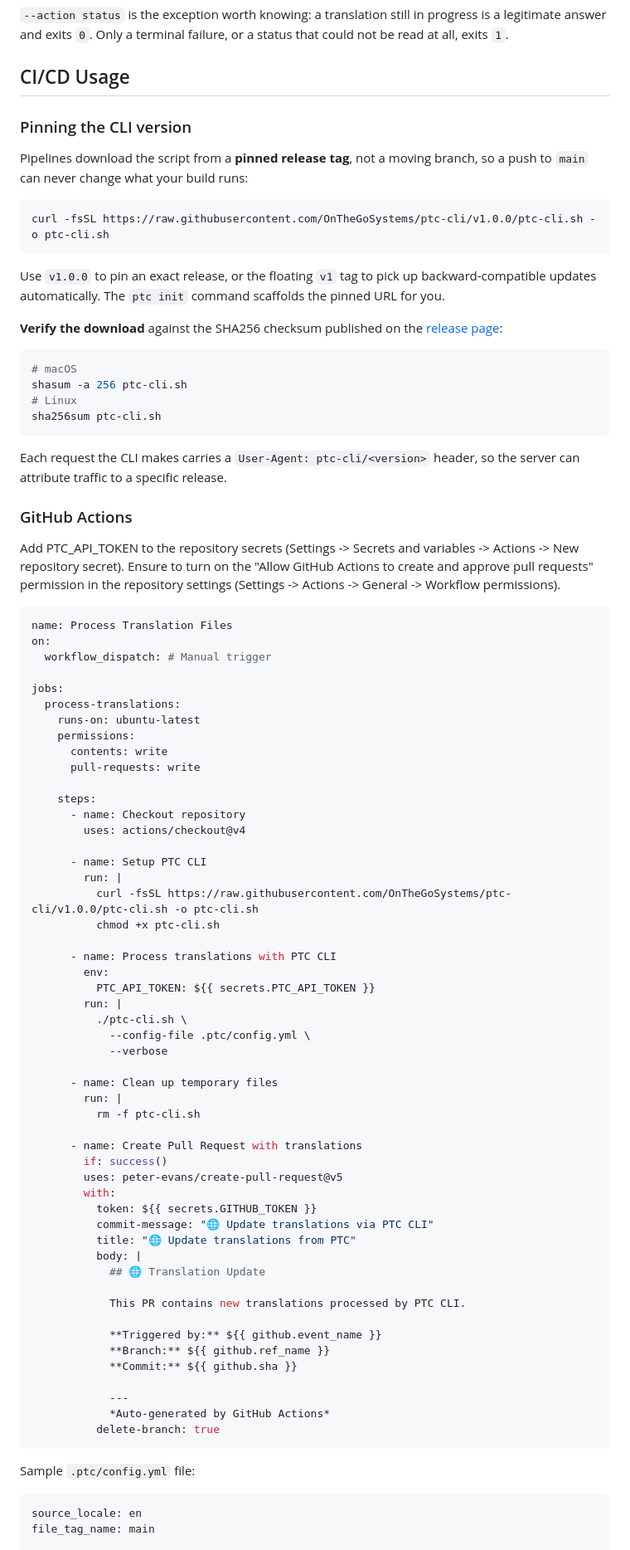
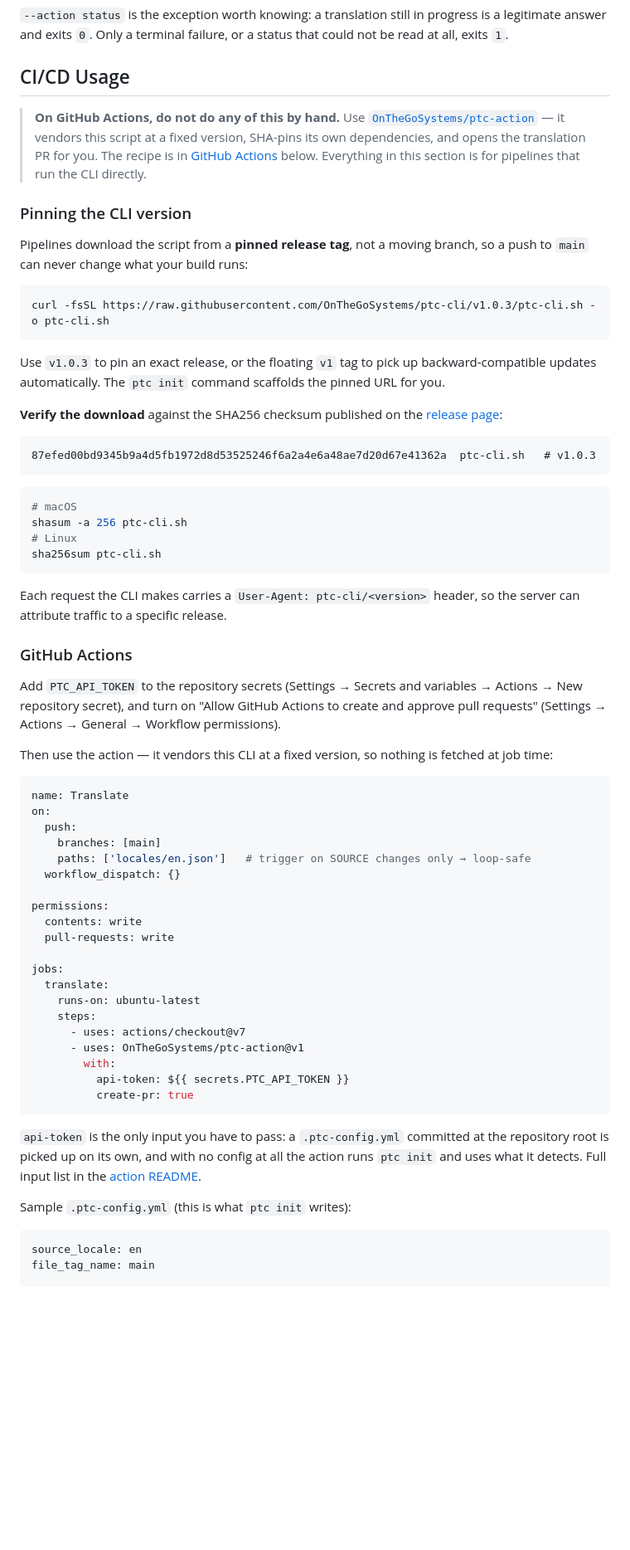
Before and after one commit to OnTheGoSystems/ptc-cli, a Markdown page: README.md, the part around one of its changes. Shown at 83% size. Rendered like a GitHub page; blank space fills up the shorter version.

````diff
--- a/README.md
+++ b/README.md
@@ -301,21 +301,32 @@ The exit code is the CI-facing verdict, so it reports what actually happened rat
 
 ## CI/CD Usage
 
+> **On GitHub Actions, do not do any of this by hand.** Use
+> [`OnTheGoSystems/ptc-action`](https://github.com/OnTheGoSystems/ptc-action) —
+> it vendors this script at a fixed version, SHA-pins its own dependencies, and
+> opens the translation PR for you. The recipe is in
+> [GitHub Actions](#github-actions) below. Everything in this section is for
+> pipelines that run the CLI directly.
+
 ### Pinning the CLI version
 
 Pipelines download the script from a **pinned release tag**, not a moving branch,
 so a push to `main` can never change what your build runs:
 
 ```bash
-curl -fsSL https://raw.githubusercontent.com/OnTheGoSystems/ptc-cli/v1.0.0/ptc-cli.sh -o ptc-cli.sh
+curl -fsSL https://raw.githubusercontent.com/OnTheGoSystems/ptc-cli/v1.0.3/ptc-cli.sh -o ptc-cli.sh
 ```
 
-Use `v1.0.0` to pin an exact release, or the floating `v1` tag to pick up
+Use `v1.0.3` to pin an exact release, or the floating `v1` tag to pick up
 backward-compatible updates automatically. The `ptc init` command scaffolds the
 pinned URL for you.
 
 **Verify the download** against the SHA256 checksum published on the
 [release page](https://github.com/OnTheGoSystems/ptc-cli/releases):
+
+```
+87efed00bd9345b9a4d5fb1972d8d53525246f6a2a4e6a48ae7d20d67e41362a  ptc-cli.sh   # v1.0.3
+```
 
 ```bash
 # macOS
@@ -329,64 +340,42 @@ the server can attribute traffic to a specific release.
 
 ### GitHub Actions
 
-Add PTC_API_TOKEN to the repository secrets (Settings -> Secrets and variables -> Actions -> New repository secret).
-Ensure to turn on the "Allow GitHub Actions to create and approve pull requests" permission in the repository settings (Settings -> Actions -> General -> Workflow permissions).
+Add `PTC_API_TOKEN` to the repository secrets (Settings → Secrets and variables →
+Actions → New repository secret), and turn on "Allow GitHub Actions to create and
+approve pull requests" (Settings → Actions → General → Workflow permissions).
+
+Then use the action — it vendors this CLI at a fixed version, so nothing is
+fetched at job time:
 
 ```yaml
-name: Process Translation Files
+name: Translate
 on:
-  workflow_dispatch: # Manual trigger
+  push:
+    branches: [main]
+    paths: ['locales/en.json']   # trigger on SOURCE changes only → loop-safe
+  workflow_dispatch: {}
+
+permissions:
+  contents: write
+  pull-requests: write
 
 jobs:
-  process-translations:
+  translate:
     runs-on: ubuntu-latest
-    permissions:
-      contents: write
-      pull-requests: write
-
     steps:
-      - name: Checkout repository
-        uses: actions/checkout@v4
-
-      - name: Setup PTC CLI
-        run: |
-          curl -fsSL https://raw.githubusercontent.com/OnTheGoSystems/ptc-cli/v1.0.0/ptc-cli.sh -o ptc-cli.sh
-          chmod +x ptc-cli.sh
-
-      - name: Process translations with PTC CLI
-        env:
-          PTC_API_TOKEN: ${{ secrets.PTC_API_TOKEN }}
-        run: |
-          ./ptc-cli.sh \
-            --config-file .ptc/config.yml \
-            --verbose
-
-      - name: Clean up temporary files
-        run: |
-          rm -f ptc-cli.sh
-
-      - name: Create Pull Request with translations
-        if: success()
-        uses: peter-evans/create-pull-request@v5
+      - uses: actions/checkout@v7
+      - uses: OnTheGoSystems/ptc-action@v1
         with:
-          token: ${{ secrets.GITHUB_TOKEN }}
-          commit-message: "🌐 Update translations via PTC CLI"
-          title: "🌐 Update translations from PTC"
-          body: |
-            ## 🌐 Translation Update
-
-            This PR contains new translations processed by PTC CLI.
-
-            **Triggered by:** ${{ github.event_name }}
-            **Branch:** ${{ github.ref_name }}
-            **Commit:** ${{ github.sha }}
-
-            ---
-            *Auto-generated by GitHub Actions*
-          delete-branch: true
+          api-token: ${{ secrets.PTC_API_TOKEN }}
+          create-pr: true
 ```
 
-Sample `.ptc/config.yml` file:
+`api-token` is the only input you have to pass: a `.ptc-config.yml` committed at
+the repository root is picked up on its own, and with no config at all the action
+runs `ptc init` and uses what it detects. Full input list in the
+[action README](https://github.com/OnTheGoSystems/ptc-action#inputs-github-action).
+
+Sample `.ptc-config.yml` (this is what `ptc init` writes):
 
 ```yaml
 source_locale: en
````
Also changed, not shown: other parts of README.md (+72 -7 lines).
